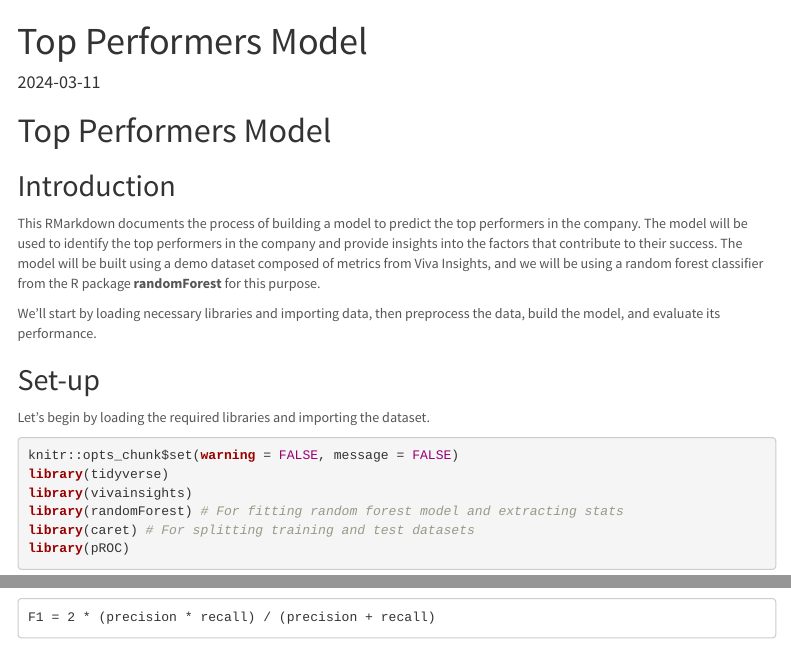
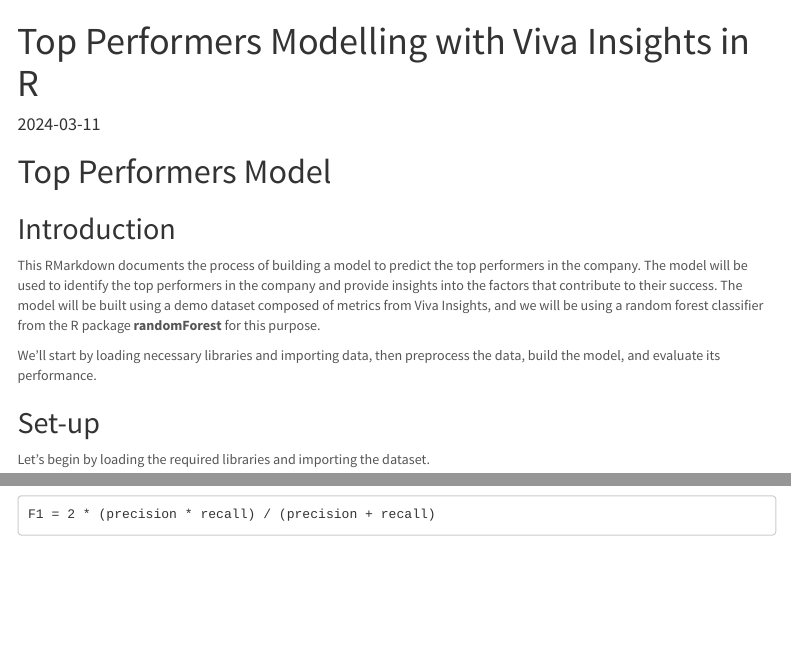
Before and after one commit to microsoft/viva-insights-sample-code, an R Markdown document (examples/utility-r/top-performers-rf.Rmd): the page in a window 1100 px wide, from its top, and a second part further down, joined at a grey line. Rendered offline with R 4.5, knitr and Pandoc, with nearby package versions; some code elsewhere in the file could not run offline; menus at the side of the page are left out.

Commit message:
chore: rename title of RMarkdown

```diff
--- a/examples/utility-r/top-performers-rf.Rmd
+++ b/examples/utility-r/top-performers-rf.Rmd
@@ -1,5 +1,5 @@
 ---
-title: "Top Performers Model"
+title: "Top Performers Modelling with Viva Insights in R"
 date: "`r Sys.Date()`"
 output:
   html_document:
```
